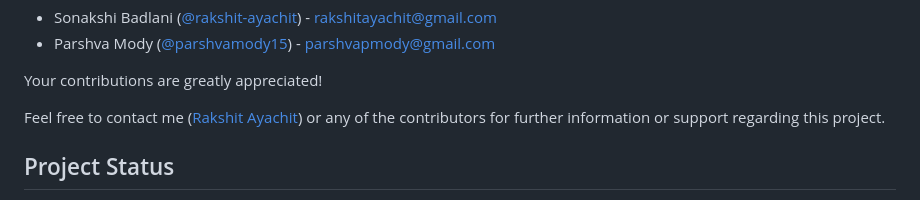
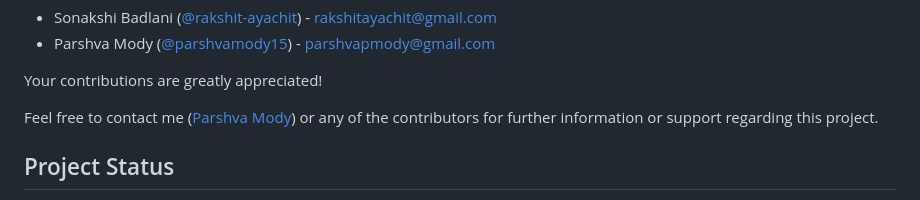
Before and after one commit to parshvamody15/Project_Procrastinate, a Markdown page: README.md, the part around the change. Rendered like a GitHub page.

```diff
--- a/README.md
+++ b/README.md
@@ -110,7 +110,7 @@ A big thank you to the following contributors who have helped improve this proje
 
 Your contributions are greatly appreciated!
 
-Feel free to contact me ([Rakshit Ayachit](mailto:rakshit@ayachit@gmail.com)) or any of the contributors for further information or support regarding this project.
+Feel free to contact me ([Parshva Mody](mailto:parshva.p.mody@gmail.com)) or any of the contributors for further information or support regarding this project.
 
 
 ## Project Status
```
